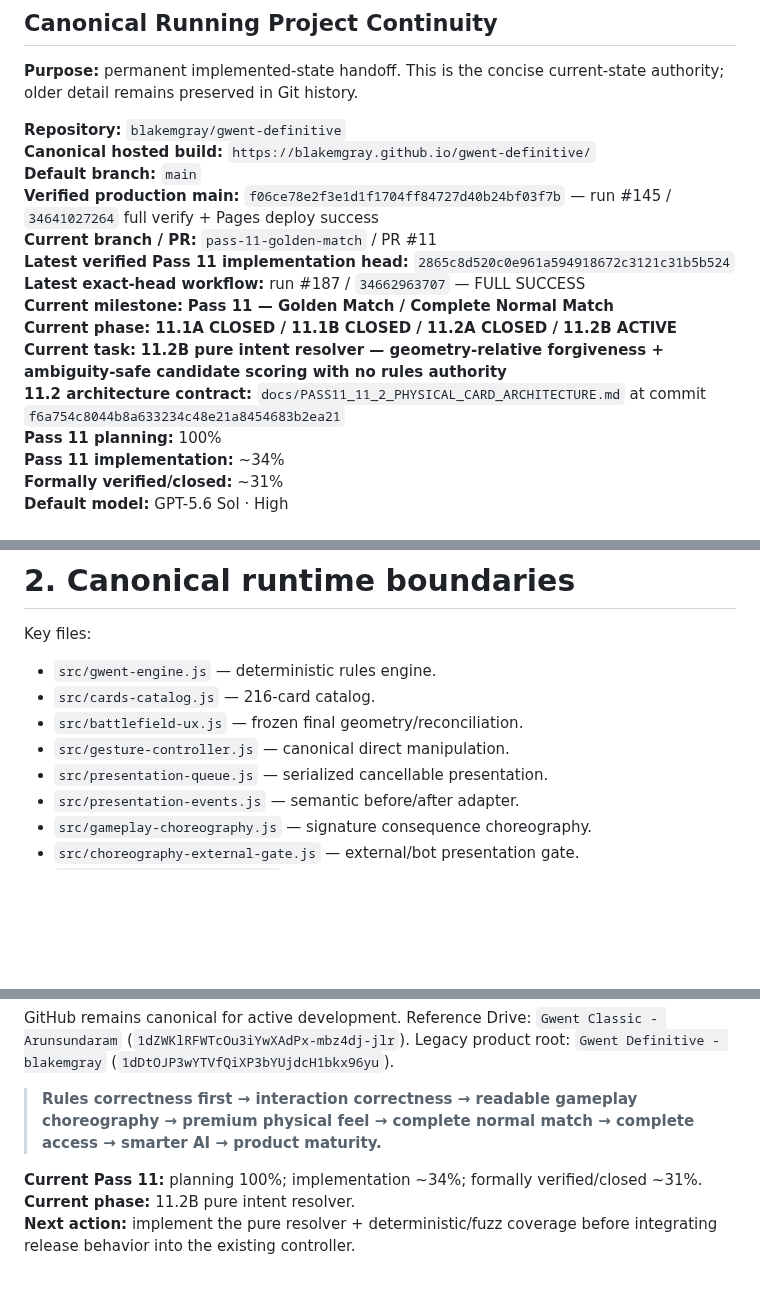
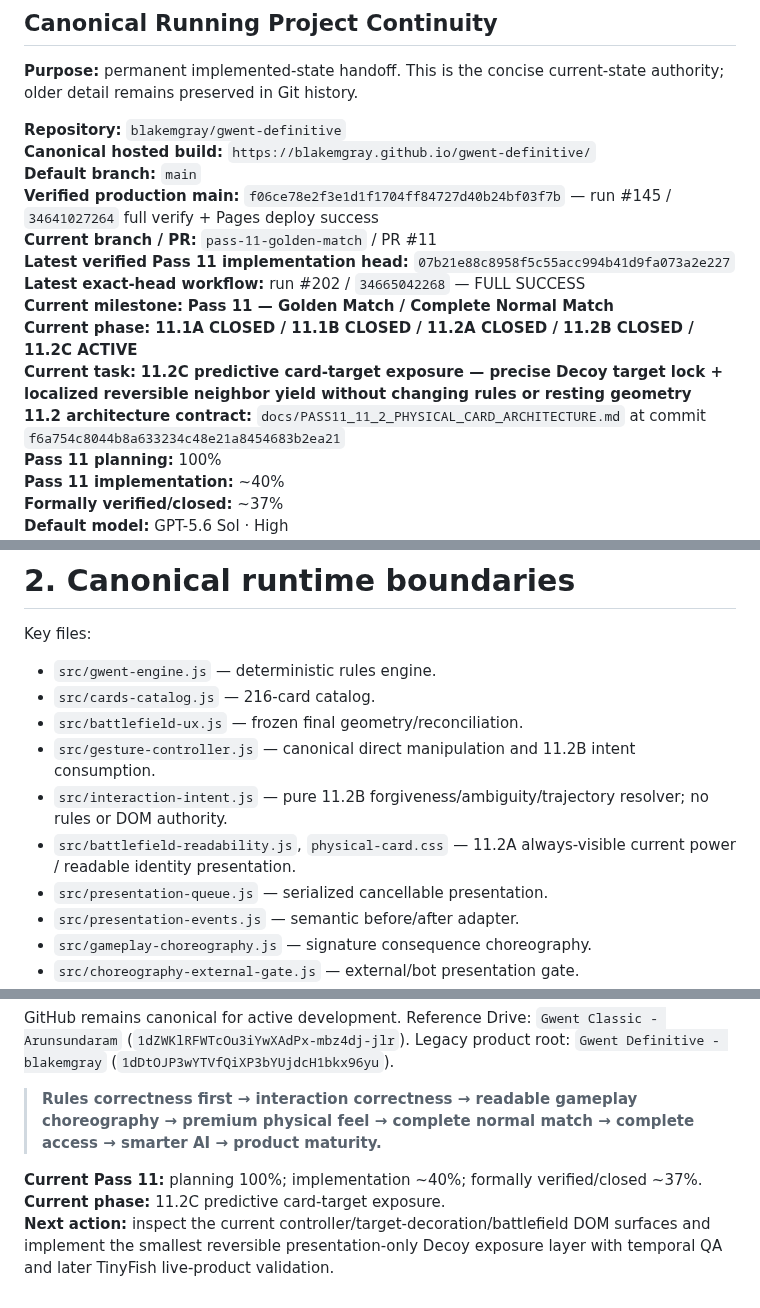
Before and after one commit to blakemgray/gwent-definitive, a Markdown page: CONTINUITY.md, 3 parts joined by grey strips. Drawn GitHub-style; blank space fills up the shorter version.

```diff
--- a/CONTINUITY.md
+++ b/CONTINUITY.md
@@ -8,13 +8,13 @@
 **Default branch:** `main`
 **Verified production main:** `f06ce78e2f3e1d1f1704ff84727d40b24bf03f7b` — run #145 / `34641027264` full verify + Pages deploy success
 **Current branch / PR:** `pass-11-golden-match` / PR #11
-**Latest verified Pass 11 implementation head:** `2865c8d520c0e961a594918672c3121c31b5b524`
-**Latest exact-head workflow:** run #187 / `34662963707` — FULL SUCCESS
+**Latest verified Pass 11 implementation head:** `07b21e88c8958f5c55acc994b41d9fa073a2e227`
+**Latest exact-head workflow:** run #202 / `34665042268` — FULL SUCCESS
 **Current milestone:** **Pass 11 — Golden Match / Complete Normal Match**
-**Current phase:** **11.1A CLOSED / 11.1B CLOSED / 11.2A CLOSED / 11.2B ACTIVE**
-**Current task:** **11.2B pure intent resolver — geometry-relative forgiveness + ambiguity-safe candidate scoring with no rules authority**
+**Current phase:** **11.1A CLOSED / 11.1B CLOSED / 11.2A CLOSED / 11.2B CLOSED / 11.2C ACTIVE**
+**Current task:** **11.2C predictive card-target exposure — precise Decoy target lock + localized reversible neighbor yield without changing rules or resting geometry**
 **11.2 architecture contract:** `docs/PASS11_11_2_PHYSICAL_CARD_ARCHITECTURE.md` at commit `f6a754c8044b8a633234c48e21a8454683b2ea21`
 **Pass 11 planning:** 100%
-**Pass 11 implementation:** ~34%
-**Formally verified/closed:** ~31%
+**Pass 11 implementation:** ~40%
+**Formally verified/closed:** ~37%
 **Default model:** GPT-5.6 Sol · High
@@ -65,7 +65,9 @@ Key files:
 - `src/gwent-engine.js` — deterministic rules engine.
 - `src/cards-catalog.js` — 216-card catalog.
 - `src/battlefield-ux.js` — frozen final geometry/reconciliation.
-- `src/gesture-controller.js` — canonical direct manipulation.
+- `src/gesture-controller.js` — canonical direct manipulation and 11.2B intent consumption.
+- `src/interaction-intent.js` — pure 11.2B forgiveness/ambiguity/trajectory resolver; no rules or DOM authority.
+- `src/battlefield-readability.js`, `physical-card.css` — 11.2A always-visible current power / readable identity presentation.
 - `src/presentation-queue.js` — serialized cancellable presentation.
 - `src/presentation-events.js` — semantic before/after adapter.
 - `src/gameplay-choreography.js` — signature consequence choreography.
@@ -179,6 +221,6 @@ GitHub remains canonical for active development. Reference Drive: `Gwent Classic
 
 > **Rules correctness first → interaction correctness → readable gameplay choreography → premium physical feel → complete normal match → complete access → smarter AI → product maturity.**
 
-**Current Pass 11:** planning 100%; implementation ~34%; formally verified/closed ~31%.
-**Current phase:** 11.2B pure intent resolver.
-**Next action:** implement the pure resolver + deterministic/fuzz coverage before integrating release behavior into the existing controller.
+**Current Pass 11:** planning 100%; implementation ~40%; formally verified/closed ~37%.
+**Current phase:** 11.2C predictive card-target exposure.
+**Next action:** inspect the current controller/target-decoration/battlefield DOM surfaces and implement the smallest reversible presentation-only Decoy exposure layer with temporal QA and later TinyFish live-product validation.
```
Also changed, not shown: other parts of CONTINUITY.md (+66 -26 lines).
